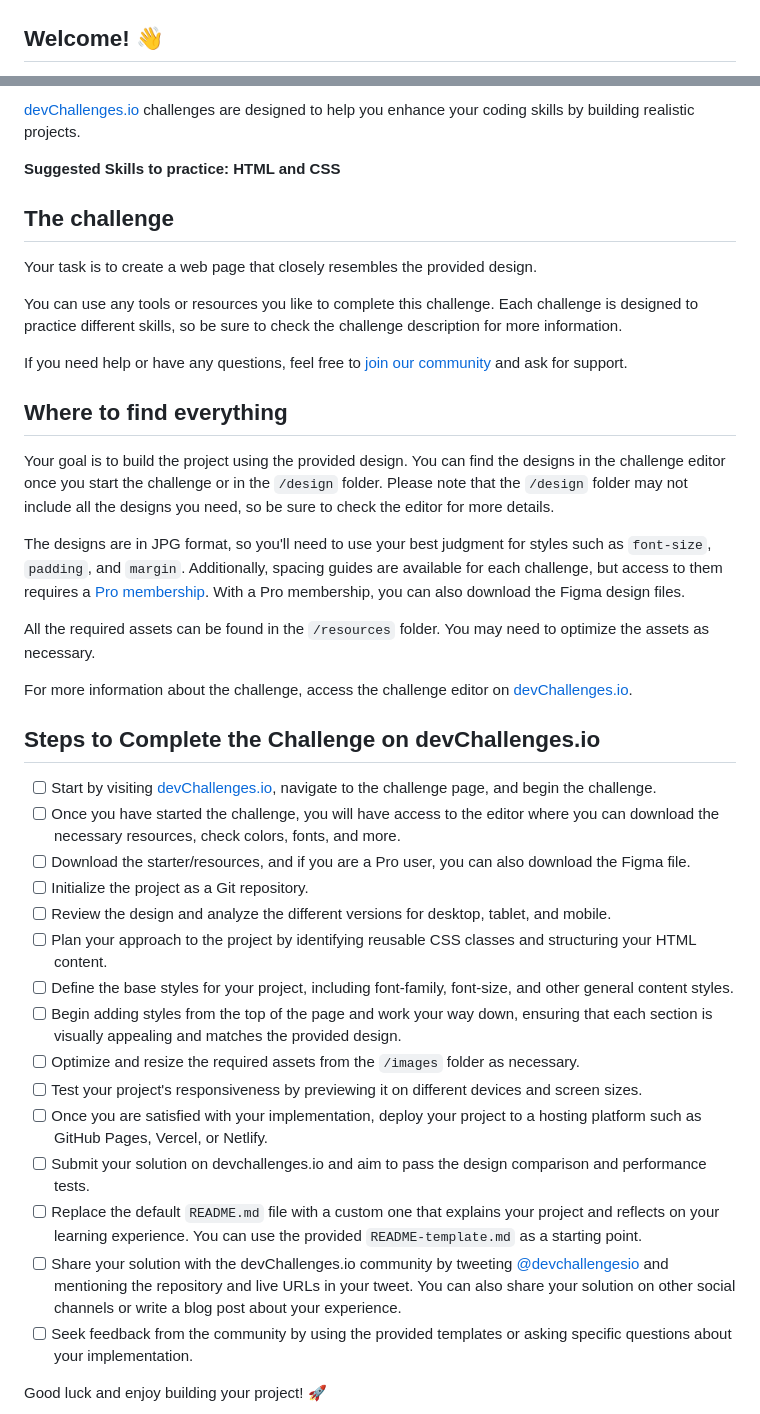
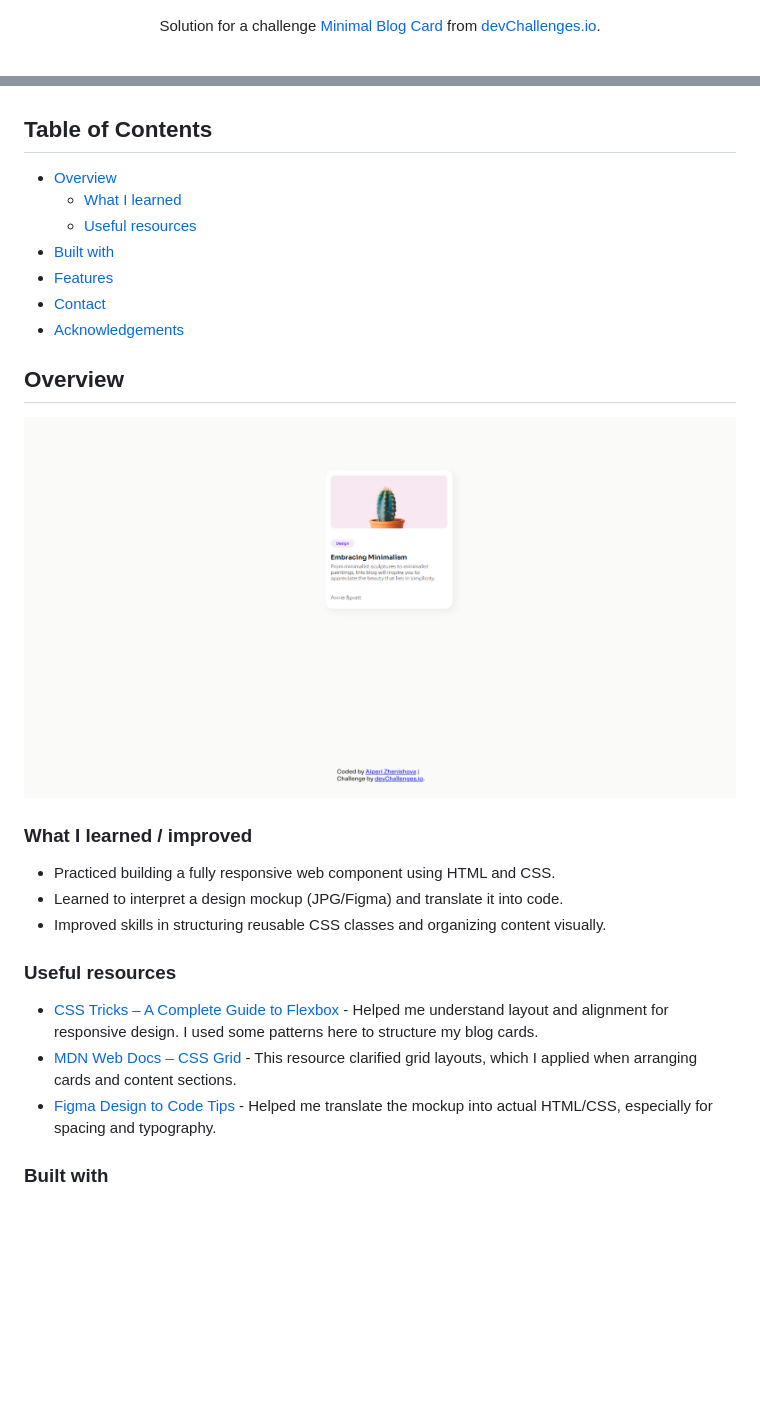
Before and after one commit to aiperizhenishova/Minimal-blog-card-starter-master, a Markdown page: README.md, 2 parts joined by grey strips. GitHub-like rendering; blank space fills up the shorter version.

Commit message:
Update README with project description

```diff
--- a/README.md
+++ b/README.md
@@ -2,5 +4,7 @@
 
 ![Thumbnail for the Minimal Blog Card coding challenge](./thumbnail.jpg)
 
-## Welcome! 👋
+<div align="center">
+   Solution for a challenge <a href="https://devchallenges.io/challenge/minimal-blog-card" target="_blank">Minimal Blog Card</a> from <a href="http://devchallenges.io" target="_blank">devChallenges.io</a>.
+</div>
 
@@ -8,43 +26,41 @@ Welcome to this responsive web coding challenge.
 
-[devChallenges.io](https://devchallenges.io/) challenges are designed to help you enhance your coding skills by building realistic projects.
+<!-- TABLE OF CONTENTS -->
 
-**Suggested Skills to practice: HTML and CSS**
+## Table of Contents
 
-## The challenge
+- [Overview](#overview)
+  - [What I learned](#what-i-learned)
+  - [Useful resources](#useful-resources)
+- [Built with](#built-with)
+- [Features](#features)
+- [Contact](#contact)
+- [Acknowledgements](#acknowledgements)
 
-Your task is to create a web page that closely resembles the provided design.
+<!-- OVERVIEW -->
 
-You can use any tools or resources you like to complete this challenge. Each challenge is designed to practice different skills, so be sure to check the challenge description for more information.
+## Overview
 
-If you need help or have any questions, feel free to [join our community](https://github.com/orgs/devchallenges-io/discussions) and ask for support.
+![screenshot](min-blog-card.png)
 
-## Where to find everything
+<!--
+Introduce your projects by taking a screenshot or a gif. Try to tell visitors a story about your project by answering:
 
-Your goal is to build the project using the provided design. You can find the designs in the challenge editor once you start the challenge or in the `/design` folder. Please note that the `/design` folder may not include all the designs you need, so be sure to check the editor for more details.
+- What have you learned/improved?
+- Your wisdom? :)
+-->
 
-The designs are in JPG format, so you'll need to use your best judgment for styles such as `font-size`, `padding`, and `margin`. Additionally, spacing guides are available for each challenge, but access to them requires a [Pro membership](https://devchallenges.io/pro). With a Pro membership, you can also download the Figma design files.
+### What I learned / improved
+- Practiced building a fully responsive web component using HTML and CSS.
+- Learned to interpret a design mockup (JPG/Figma) and translate it into code.
+- Improved skills in structuring reusable CSS classes and organizing content visually.
 
-All the required assets can be found in the `/resources` folder. You may need to optimize the assets as necessary.
 
-For more information about the challenge, access the challenge editor on [devChallenges.io](https://devchallenges.io/challenges-dashboard).
+### Useful resources
 
-## Steps to Complete the Challenge on devChallenges.io
+- [CSS Tricks – A Complete Guide to Flexbox](https://css-tricks.com/snippets/css/a-guide-to-flexbox/) - Helped me understand layout and alignment for responsive design. I used some patterns here to structure my blog cards.
+- [MDN Web Docs – CSS Grid](https://developer.mozilla.org/en-US/docs/Web/CSS/CSS_Grid_Layout) - This resource clarified grid layouts, which I applied when arranging cards and content sections.
+- [Figma Design to Code Tips](https://www.figma.com/community/file/768809027345830741) - Helped me translate the mockup into actual HTML/CSS, especially for spacing and typography.
 
-- [ ] Start by visiting [devChallenges.io](https://devchallenges.io/), navigate to the challenge page, and begin the challenge.
-- [ ] Once you have started the challenge, you will have access to the editor where you can download the necessary resources, check colors, fonts, and more.
-- [ ] Download the starter/resources, and if you are a Pro user, you can also download the Figma file.
-- [ ] Initialize the project as a Git repository.
-- [ ] Review the design and analyze the different versions for desktop, tablet, and mobile.
-- [ ] Plan your approach to the project by identifying reusable CSS classes and structuring your HTML content.
-- [ ] Define the base styles for your project, including font-family, font-size, and other general content styles.
-- [ ] Begin adding styles from the top of the page and work your way down, ensuring that each section is visually appealing and matches the provided design.
-- [ ] Optimize and resize the required assets from the `/images` folder as necessary.
-- [ ] Test your project's responsiveness by previewing it on different devices and screen sizes.
-- [ ] Once you are satisfied with your implementation, deploy your project to a hosting platform such as GitHub Pages, Vercel, or Netlify.
-- [ ] Submit your solution on devchallenges.io and aim to pass the design comparison and performance tests.
-- [ ] Replace the default `README.md` file with a custom one that explains your project and reflects on your learning experience. You can use the provided `README-template.md` as a starting point.
-- [ ] Share your solution with the devChallenges.io community by tweeting [@devchallengesio](https://twitter.com/devchallengesio) and mentioning the repository and live URLs in your tweet. You can also share your solution on other social channels or write a blog post about your experience.
-- [ ] Seek feedback from the community by using the provided templates or asking specific questions about your implementation.
 
-Good luck and enjoy building your project! 🚀
+### Built with
 
```
Also changed, not shown: other parts of README.md (+34 -42 lines).
